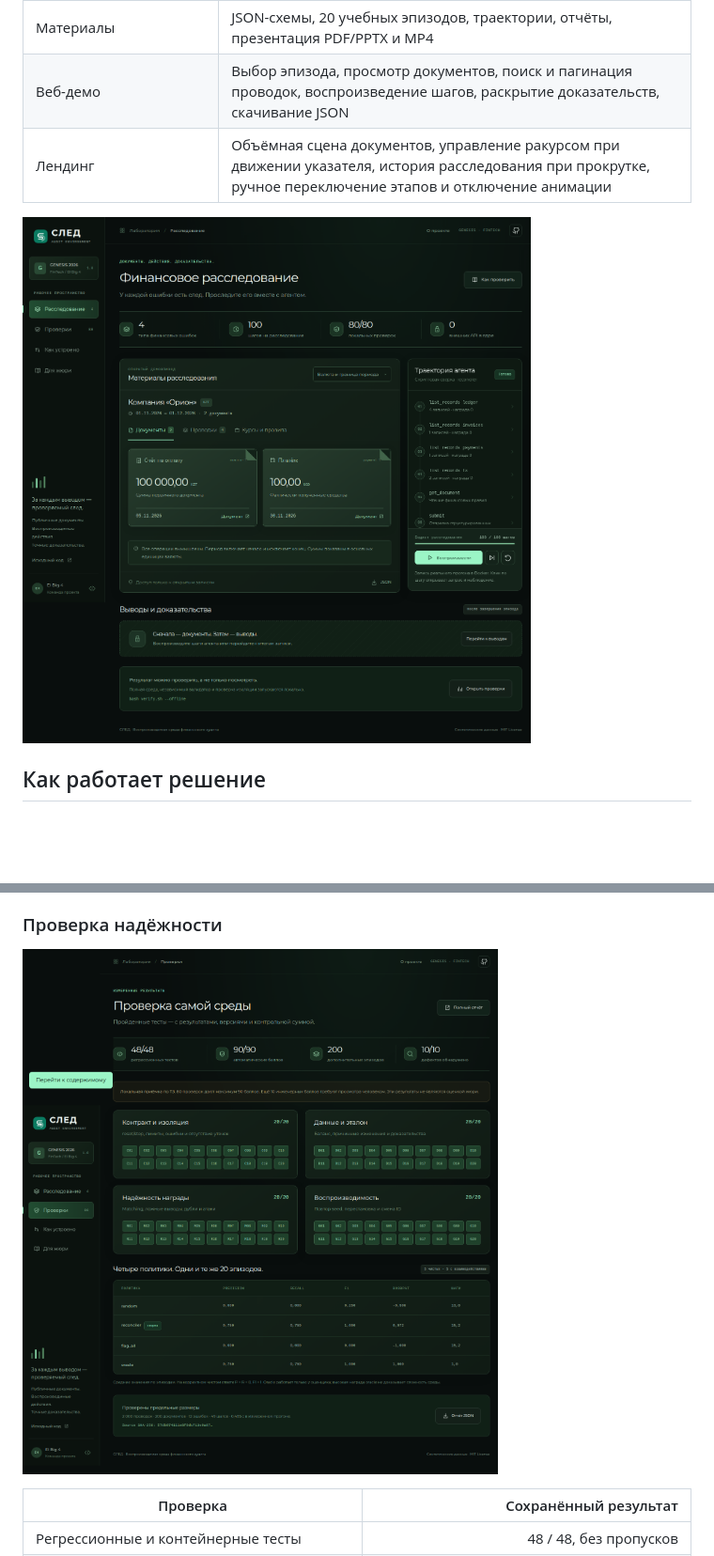
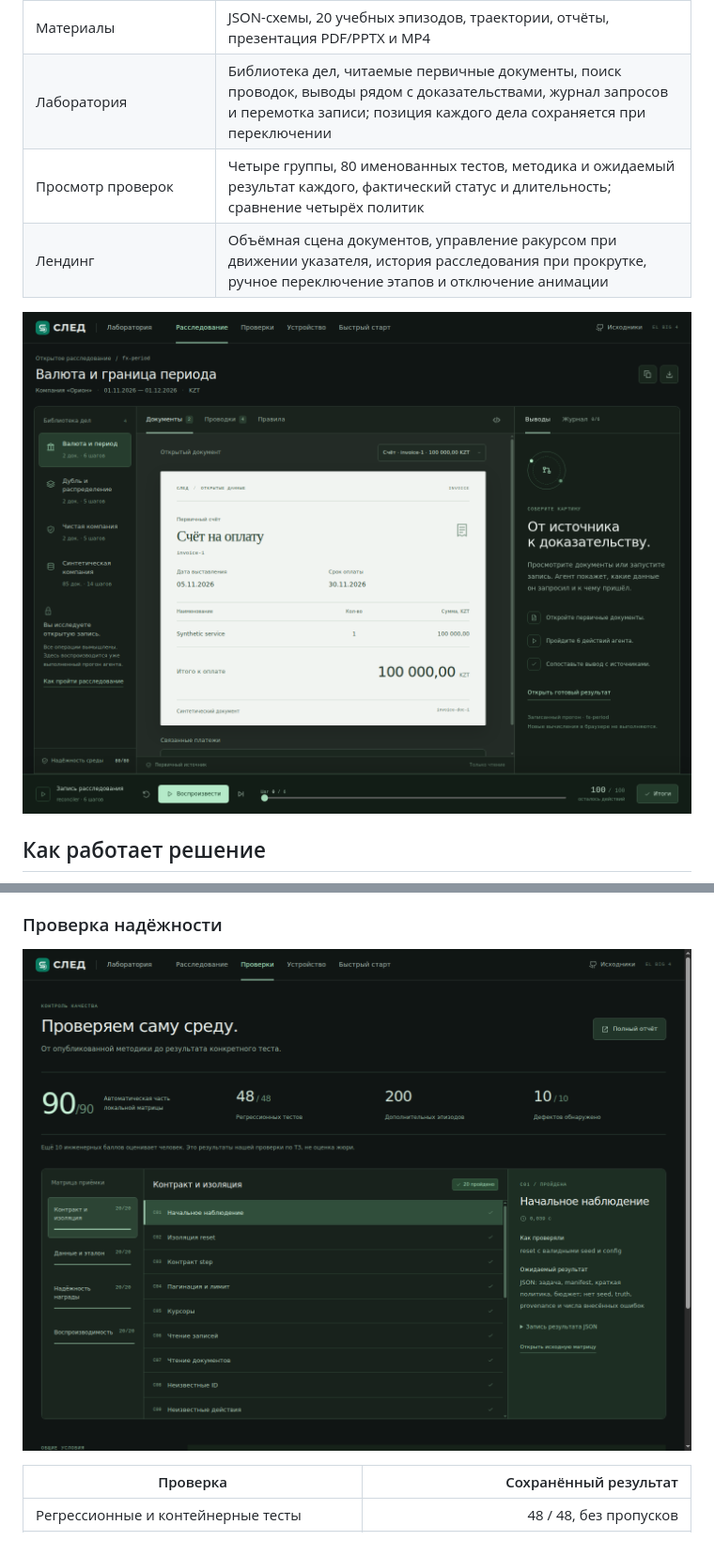
Before and after one commit to amurapan/genesis, a Markdown page: README.md, 2 parts joined by grey strips. Shown at 94% size. GitHub-like rendering; pictures changed too: docs/images/verification.png, docs/images/workspace.png; blank space fills up the shorter version.

```diff
--- a/README.md
+++ b/README.md
@@ -52,7 +52,8 @@
 | Четыре политики | Случайный исследователь, простая сверка, «пометить всё», доверенный oracle |
 | Проверка самой среды | Независимый финансовый валидатор, ручные примеры, атакующие ответы, мутации, перестановки и переименование ID |
 | Материалы | JSON-схемы, 20 учебных эпизодов, траектории, отчёты, презентация PDF/PPTX и MP4 |
-| Веб-демо | Выбор эпизода, просмотр документов, поиск и пагинация проводок, воспроизведение шагов, раскрытие доказательств, скачивание JSON |
+| Лаборатория | Библиотека дел, читаемые первичные документы, поиск проводок, выводы рядом с доказательствами, журнал запросов и перемотка записи; позиция каждого дела сохраняется при переключении |
+| Просмотр проверок | Четыре группы, 80 именованных тестов, методика и ожидаемый результат каждого, фактический статус и длительность; сравнение четырёх политик |
 | Лендинг | Объёмная сцена документов, управление ракурсом при движении указателя, история расследования при прокрутке, ручное переключение этапов и отключение анимации |
 
 ![Лаборатория: документы компании и траектория финансового расследования](docs/images/workspace.png)
```
Also changed, not shown: other parts of README.md (+10 -7 lines), docs/web-design.md (+31 -2 lines), docs/images/evidence.png, docs/images/findings.png, docs/images/mobile.png, 9 other files.
